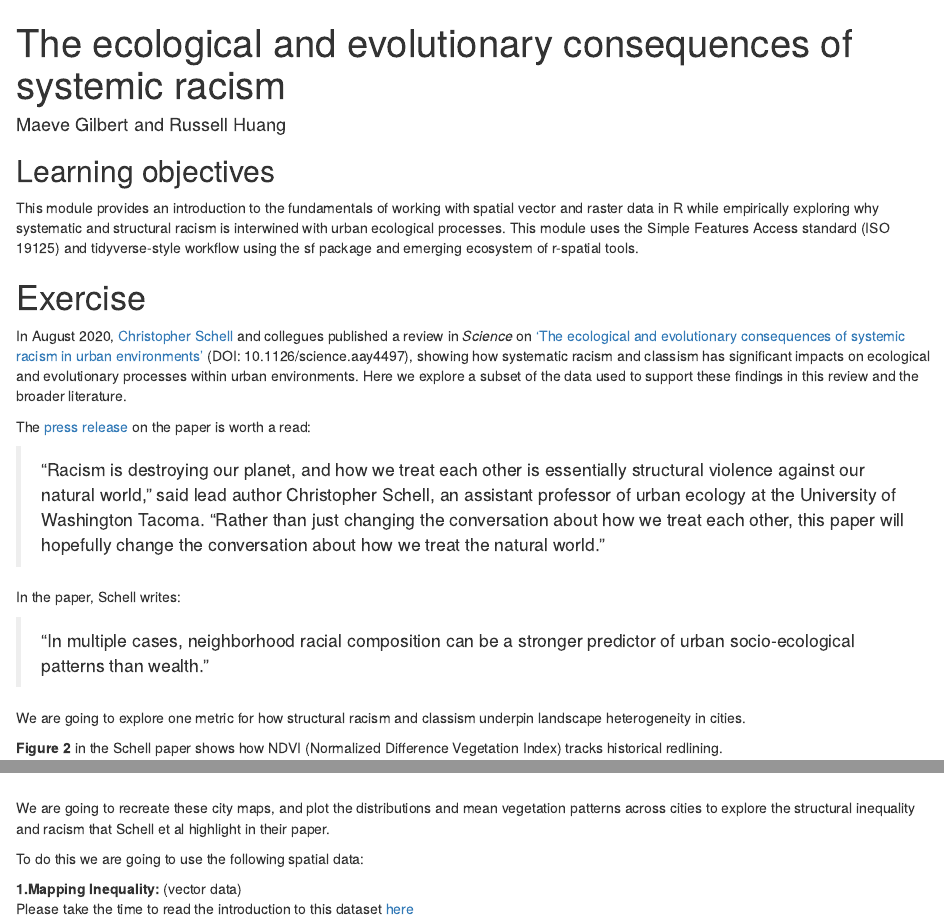
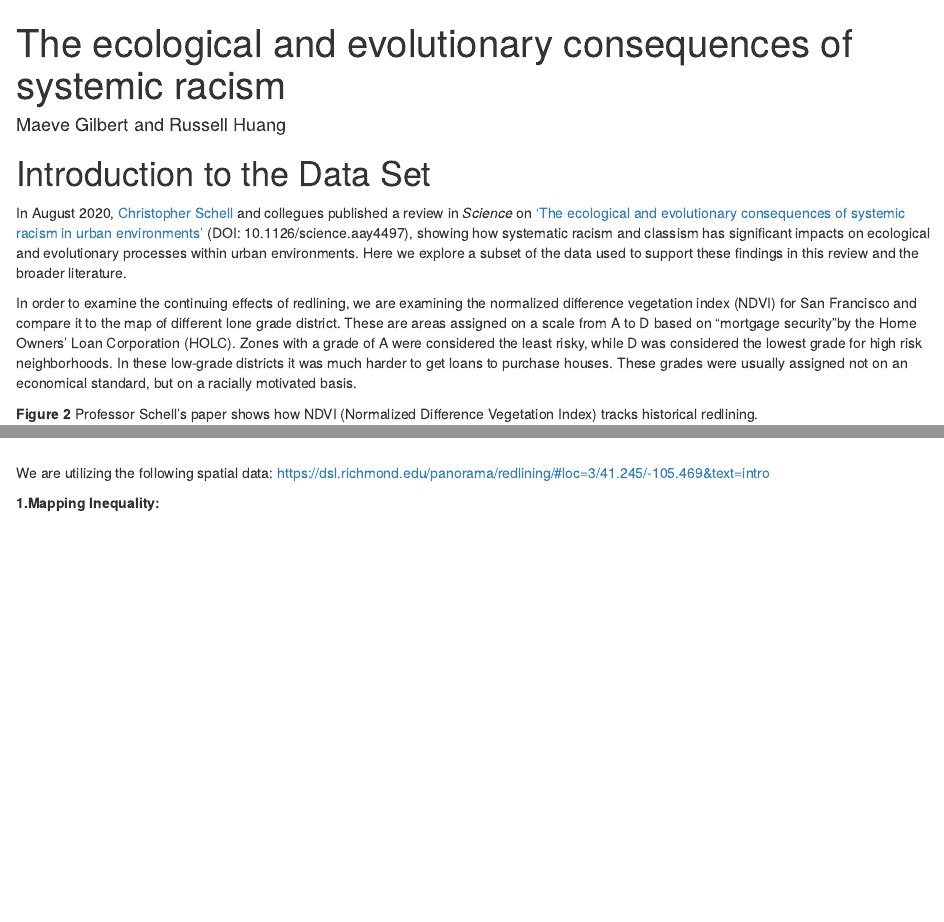
Before and after one commit to maevegi/spatial-russell-maeve, an R Markdown document (assignment/spatial-assignment.Rmd): the page in a window 1100 px wide, from its top, and a second part further down, joined at a grey line. Rendered offline with R 4.5, knitr and Pandoc, with nearby package versions; some code elsewhere in the file could not run offline.

Commit message:
Working on description, still need to replace oak with different city

````diff
--- a/assignment/spatial-assignment.Rmd
+++ b/assignment/spatial-assignment.Rmd
@@ -16,31 +16,17 @@ library(tidyverse)   # our old friend
 library(sf)          # to work with simple features (vector) data
 ```
 
-## Learning objectives
-This module provides an introduction to the fundamentals of working with spatial vector and raster data in R while empirically exploring why systematic and structural racism is interwined with urban ecological processes. This module uses the Simple Features Access standard (ISO 19125) and tidyverse-style workflow using the sf package and emerging ecosystem of r-spatial tools.
-
-# Exercise
+# Introduction to the Data Set
 In August 2020, [Christopher Schell](http://directory.tacoma.uw.edu/employee/cjschell) and collegues published a review in *Science* on ['The ecological and evolutionary consequences of systemic racism in urban environments'](https://science.sciencemag.org/content/early/2020/08/12/science.aay4497) (DOI: 10.1126/science.aay4497), showing how systematic racism and classism  has significant impacts on ecological and evolutionary processes within urban environments. Here we explore a subset of the data used to support these findings in this review and the broader literature.
 
-The [press release](https://www.washington.edu/news/2020/08/13/systemic-racism-has-consequences-for-all-life-in-cities/) on the paper is worth a read:
+In order to examine the continuing effects of redlining, we are examining the normalized difference vegetation index (NDVI) for San Francisco and compare it to the map of different lone grade district. These are areas assigned on a scale from A to D based on "mortgage security"by the Home Owners' Loan Corporation (HOLC). Zones with a grade of A were considered the least risky, while D was considered the lowest grade for high risk neighborhoods. In these low-grade districts it was much harder to get loans to purchase houses. These grades were usually assigned not on an economical standard, but on a racially motivated basis.
 
-> “Racism is destroying our planet, and how we treat each other is essentially structural violence against our natural world,” said lead author Christopher Schell, an assistant professor of urban ecology at the University of Washington Tacoma. “Rather than just changing the conversation about how we treat each other, this paper will hopefully change the conversation about how we treat the natural world.”
-
-In the paper, Schell writes:
-
- > "In multiple cases, neighborhood racial composition can be a stronger predictor of urban socio-ecological patterns than wealth."
-
-We are going to explore one metric for how structural racism and classism underpin landscape heterogeneity in cities.
-
-**Figure 2** in the Schell paper shows how NDVI (Normalized Difference Vegetation Index) tracks historical redlining.
+**Figure 2** Professor Schell's paper shows how NDVI (Normalized Difference Vegetation Index) tracks historical redlining.
 ![Fig. 1.](figures/fig2.png)
 
-We are going to recreate these city maps, and plot the distributions and mean vegetation patterns across cities to explore the structural inequality and racism that Schell et al highlight in their paper.
+We are utilizing the following spatial data:  https://dsl.richmond.edu/panorama/redlining/#loc=3/41.245/-105.469&text=intro
 
-To do this we are going to use the following spatial data:
-
-**1.Mapping Inequality:** (vector data)
-Please take the time to read the introduction to this dataset [here](https://dsl.richmond.edu/panorama/redlining/#loc=3/41.245/-105.469&text=intro)
+**1.Mapping Inequality:**
 
 ```{r}
 oakland_zip <- "https://dsl.richmond.edu/panorama/redlining/static/downloads/shapefiles/CAOakland1937.zip"
````
Also changed, not shown: assignment/spatial-assignment.Rmd (7 more changed lines).
